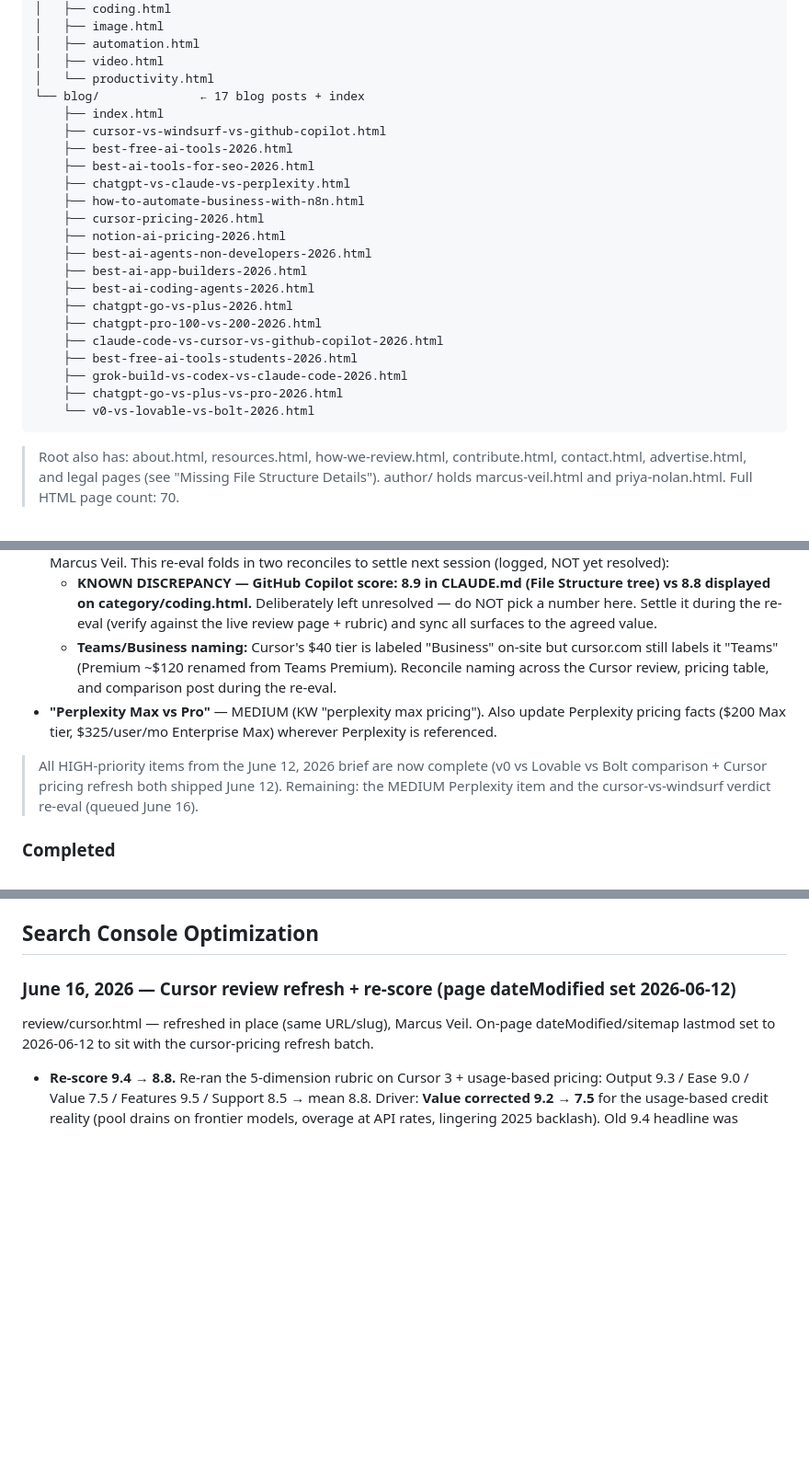
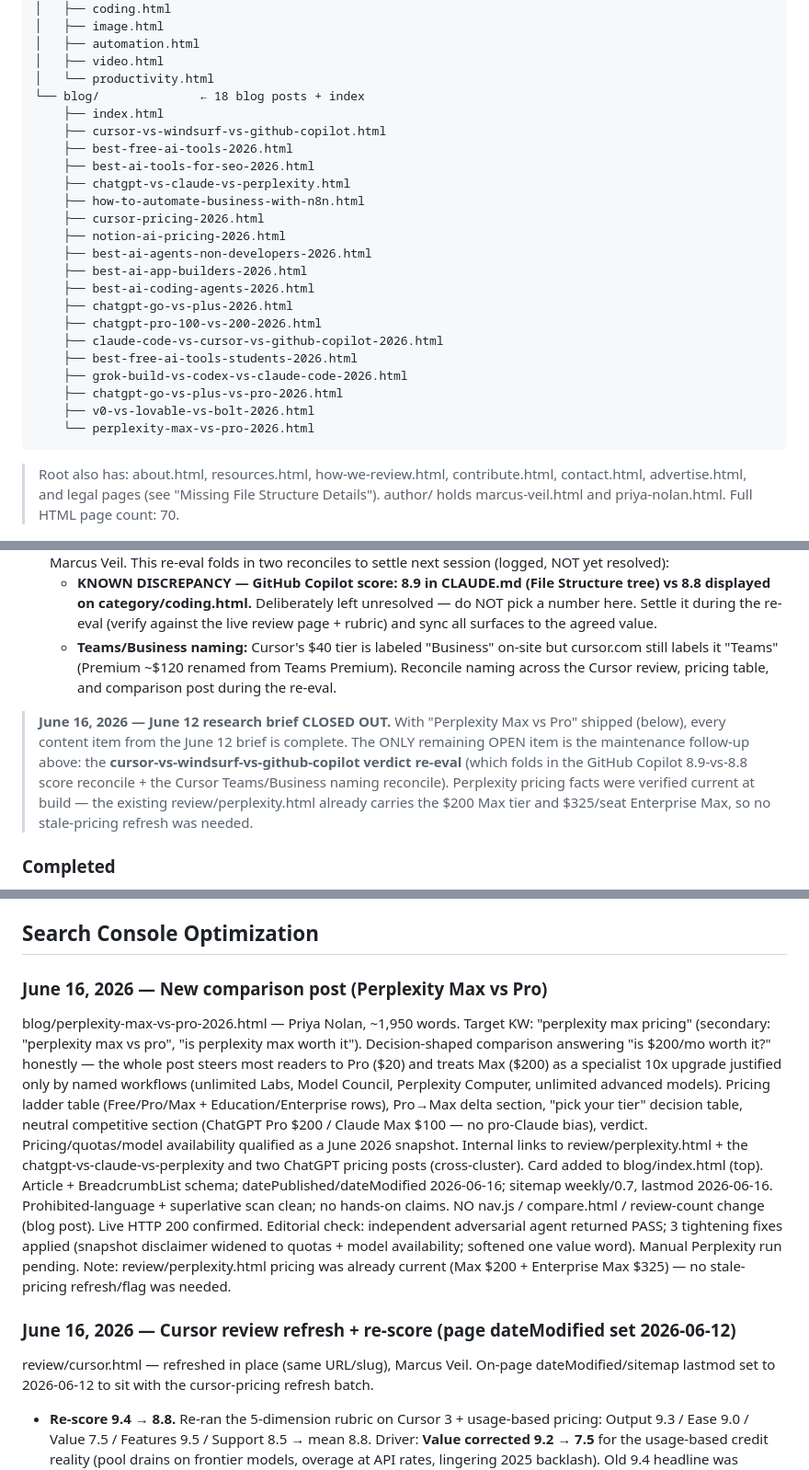
Before and after one commit to richn33-sys/aitoolgrade, a Markdown page: CLAUDE.md, 3 parts joined by grey strips. Shown at 92% size. Drawn GitHub-style; blank space fills up the shorter version.

Commit message:
housekeeping: log Perplexity Max vs Pro post — counts, queue, Search Console (closes June 12 brief)
Co-Authored-By: Claude Opus 4.8 (1M context) <noreply@anthropic.com>

````diff
--- a/CLAUDE.md
+++ b/CLAUDE.md
@@ -76,7 +76,7 @@ An AI tools review and affiliate website. Independent reviews, ratings, category
 │   ├── automation.html
 │   ├── video.html
 │   └── productivity.html
-└── blog/              ← 17 blog posts + index
+└── blog/              ← 18 blog posts + index
     ├── index.html
     ├── cursor-vs-windsurf-vs-github-copilot.html
     ├── best-free-ai-tools-2026.html
@@ -94,7 +94,8 @@ An AI tools review and affiliate website. Independent reviews, ratings, category
     ├── best-free-ai-tools-students-2026.html
     ├── grok-build-vs-codex-vs-claude-code-2026.html
     ├── chatgpt-go-vs-plus-vs-pro-2026.html
-    └── v0-vs-lovable-vs-bolt-2026.html
+    ├── v0-vs-lovable-vs-bolt-2026.html
+    └── perplexity-max-vs-pro-2026.html
 ```
 > Root also has: about.html, resources.html, how-we-review.html, contribute.html, contact.html,
 > advertise.html, and legal pages (see "Missing File Structure Details"). author/ holds
@@ -706,8 +707,7 @@ Next content priorities (from May 24, 2026 session):
 - **cursor-vs-windsurf-vs-github-copilot verdict re-eval** — MEDIUM (follow-up from the June 16, 2026 Cursor re-score to 8.8). The post's "winner" framing was neutralized as a stopgap (score row de-crowned, reframed to "score closely, choose by use case"); a real re-eval must re-verify Windsurf (9.1) and GitHub Copilot are still current before deciding whether/how to reframe the verdict. Do NOT flip a comparison's winner without that re-verification. Marcus Veil. This re-eval folds in two reconciles to settle next session (logged, NOT yet resolved):
   - **KNOWN DISCREPANCY — GitHub Copilot score: 8.9 in CLAUDE.md (File Structure tree) vs 8.8 displayed on category/coding.html.** Deliberately left unresolved — do NOT pick a number here. Settle it during the re-eval (verify against the live review page + rubric) and sync all surfaces to the agreed value.
   - **Teams/Business naming:** Cursor's $40 tier is labeled "Business" on-site but cursor.com still labels it "Teams" (Premium ~$120 renamed from Teams Premium). Reconcile naming across the Cursor review, pricing table, and comparison post during the re-eval.
-- **"Perplexity Max vs Pro"** — MEDIUM (KW "perplexity max pricing"). Also update Perplexity pricing facts ($200 Max tier, $325/user/mo Enterprise Max) wherever Perplexity is referenced.
 
-> All HIGH-priority items from the June 12, 2026 brief are now complete (v0 vs Lovable vs Bolt comparison + Cursor pricing refresh both shipped June 12). Remaining: the MEDIUM Perplexity item and the cursor-vs-windsurf verdict re-eval (queued June 16).
+> **June 16, 2026 — June 12 research brief CLOSED OUT.** With "Perplexity Max vs Pro" shipped (below), every content item from the June 12 brief is complete. The ONLY remaining OPEN item is the maintenance follow-up above: the **cursor-vs-windsurf-vs-github-copilot verdict re-eval** (which folds in the GitHub Copilot 8.9-vs-8.8 score reconcile + the Cursor Teams/Business naming reconcile). Perplexity pricing facts were verified current at build — the existing review/perplexity.html already carries the $200 Max tier and $325/seat Enterprise Max, so no stale-pricing refresh was needed.
 
 ### Completed
@@ -740,6 +741,23 @@ Next content priorities (from May 24, 2026 session):
 - ChatGPT, Cursor, Grammarly, Perplexity, Jasper, Notion AI pricing all updated ✅
 
 ## Search Console Optimization
+
+### June 16, 2026 — New comparison post (Perplexity Max vs Pro)
+blog/perplexity-max-vs-pro-2026.html — Priya Nolan, ~1,950 words.
+Target KW: "perplexity max pricing" (secondary: "perplexity max vs pro", "is perplexity max worth it").
+Decision-shaped comparison answering "is $200/mo worth it?" honestly — the whole post steers most
+readers to Pro ($20) and treats Max ($200) as a specialist 10x upgrade justified only by named
+workflows (unlimited Labs, Model Council, Perplexity Computer, unlimited advanced models). Pricing
+ladder table (Free/Pro/Max + Education/Enterprise rows), Pro→Max delta section, "pick your tier"
+decision table, neutral competitive section (ChatGPT Pro $200 / Claude Max $100 — no pro-Claude bias),
+verdict. Pricing/quotas/model availability qualified as a June 2026 snapshot. Internal links to
+review/perplexity.html + the chatgpt-vs-claude-vs-perplexity and two ChatGPT pricing posts (cross-cluster).
+Card added to blog/index.html (top). Article + BreadcrumbList schema; datePublished/dateModified 2026-06-16;
+sitemap weekly/0.7, lastmod 2026-06-16. Prohibited-language + superlative scan clean; no hands-on claims.
+NO nav.js / compare.html / review-count change (blog post). Live HTTP 200 confirmed. Editorial check:
+independent adversarial agent returned PASS; 3 tightening fixes applied (snapshot disclaimer widened to
+quotas + model availability; softened one value word). Manual Perplexity run pending. Note: review/perplexity.html
+pricing was already current (Max $200 + Enterprise Max $325) — no stale-pricing refresh/flag was needed.
 
 ### June 16, 2026 — Cursor review refresh + re-score (page dateModified set 2026-06-12)
 review/cursor.html — refreshed in place (same URL/slug), Marcus Veil. On-page dateModified/sitemap
````
Also changed, not shown: other parts of CLAUDE.md (+7 -4 lines).
